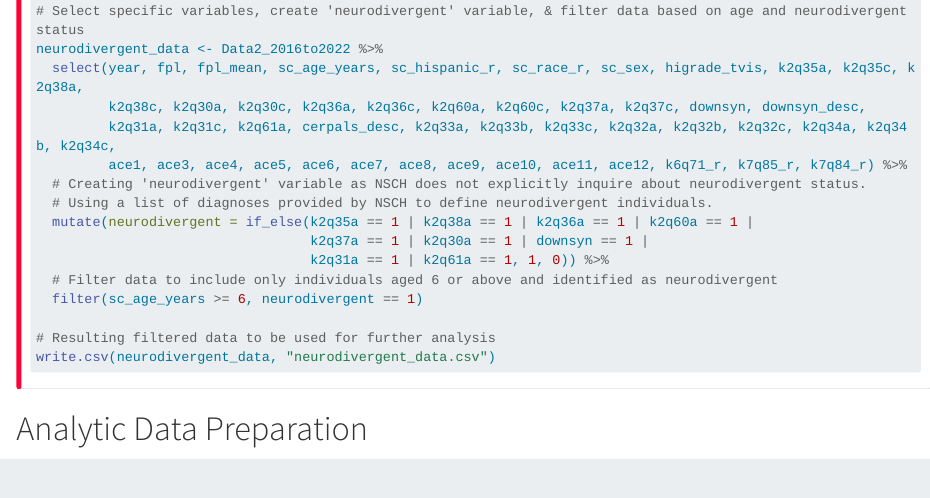
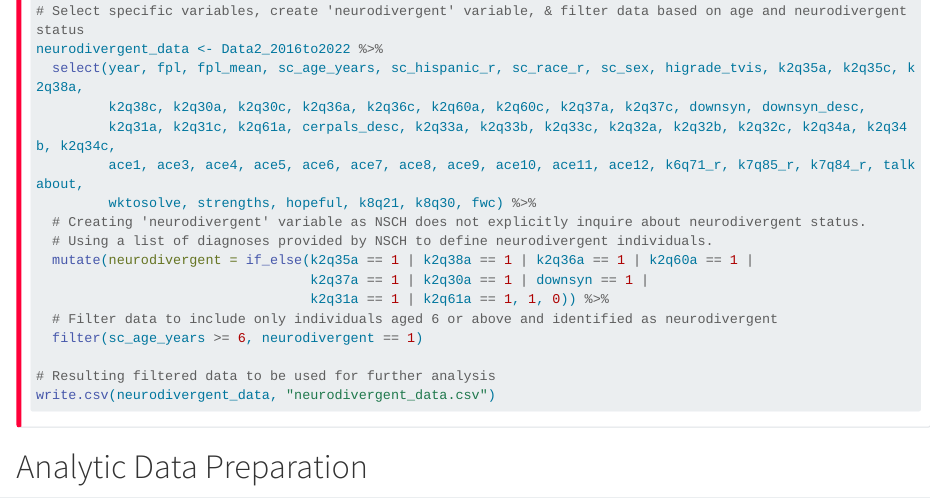
Before and after one commit to adrian-a-medina/Adversity-Neurodiversity, a Quarto document (Adversity_Neurodiversity.qmd): the page in a window 1100 px wide, from 2490 px down. Rendered offline with R 4.5, knitr and Pandoc in place of Quarto, with nearby package versions; drawn as R Markdown's standard HTML page in place of the format the file asks for; code that draws random numbers runs with fixed seeds of ours; some code elsewhere in the file could not run offline; long lines of code are wrapped.

Commit message:
Update file subset to include FRCI and weights.

```diff
--- a/Adversity_Neurodiversity.qmd
+++ b/Adversity_Neurodiversity.qmd
@@ -95,7 +95,8 @@ neurodivergent_data <- Data2_2016to2022 %>%
   select(year, fpl, fpl_mean, sc_age_years, sc_hispanic_r, sc_race_r, sc_sex, higrade_tvis, k2q35a, k2q35c, k2q38a,
          k2q38c, k2q30a, k2q30c, k2q36a, k2q36c, k2q60a, k2q60c, k2q37a, k2q37c, downsyn, downsyn_desc,
          k2q31a, k2q31c, k2q61a, cerpals_desc, k2q33a, k2q33b, k2q33c, k2q32a, k2q32b, k2q32c, k2q34a, k2q34b, k2q34c,
-         ace1, ace3, ace4, ace5, ace6, ace7, ace8, ace9, ace10, ace11, ace12, k6q71_r, k7q85_r, k7q84_r) %>%
+         ace1, ace3, ace4, ace5, ace6, ace7, ace8, ace9, ace10, ace11, ace12, k6q71_r, k7q85_r, k7q84_r, talkabout,
+         wktosolve, strengths, hopeful, k8q21, k8q30, fwc) %>%
   # Creating 'neurodivergent' variable as NSCH does not explicitly inquire about neurodivergent status.
   # Using a list of diagnoses provided by NSCH to define neurodivergent individuals.
   mutate(neurodivergent = if_else(k2q35a == 1 | k2q38a == 1 | k2q36a == 1 | k2q60a == 1 |
```
